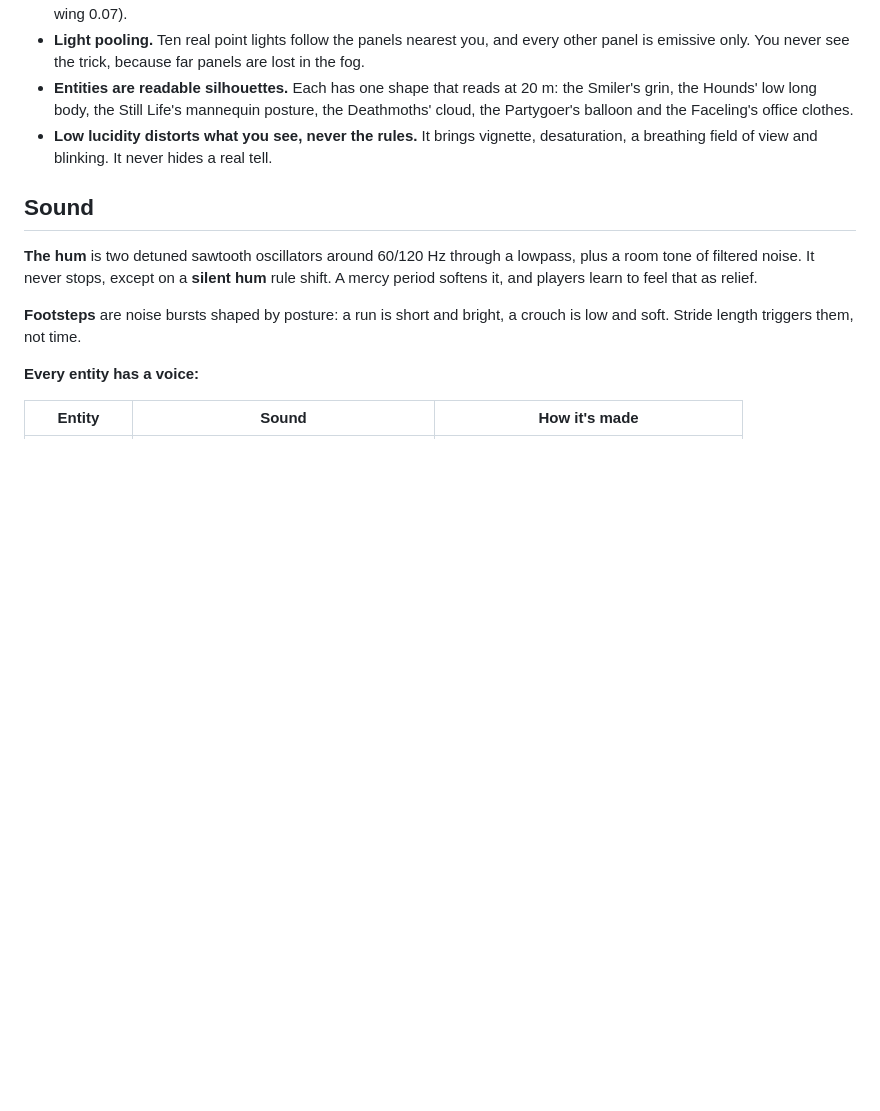
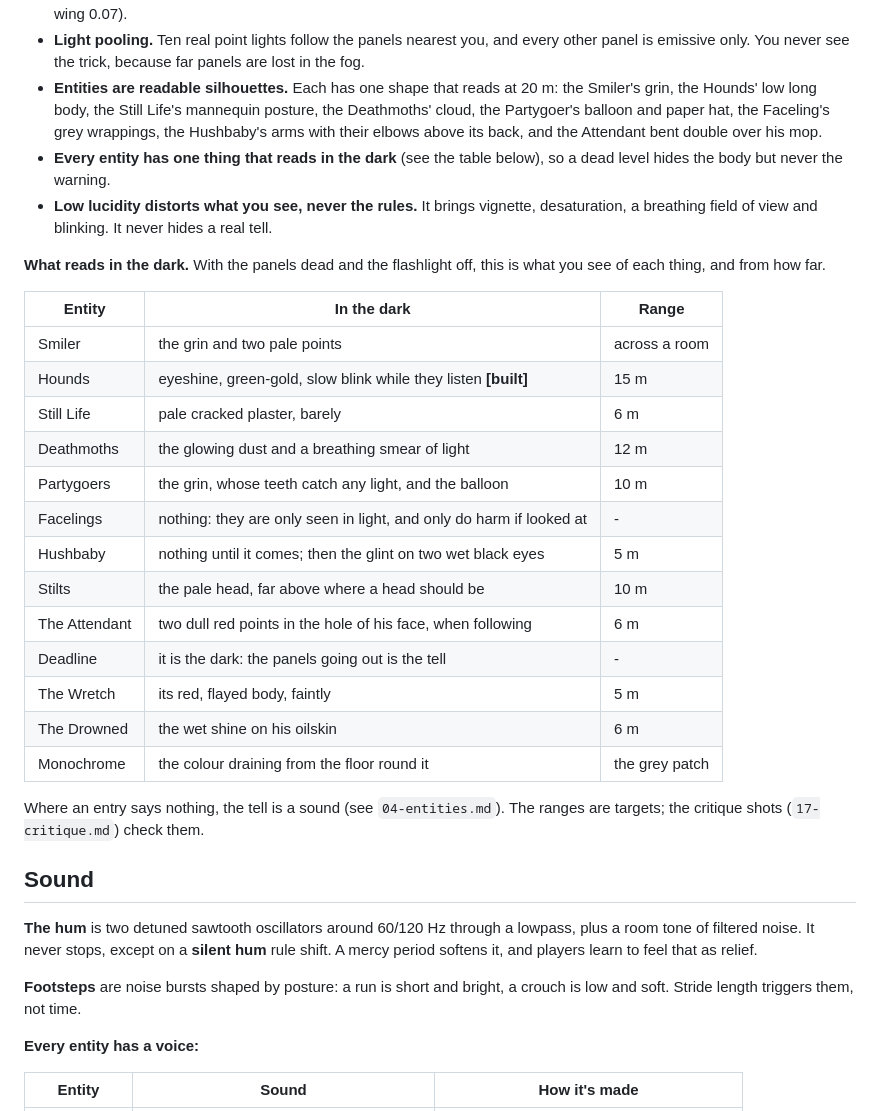
Before and after one commit to arpwatcher/backrooms, a Markdown page: docs/12-av-bible.md, the part around the change. Rendered like a GitHub page; blank space fills up the shorter version.

Commit message:
av bible: what each thing shows of itself in the dark
Co-Authored-By: Claude Opus 5.5 <noreply@anthropic.com>
Claude-Session: https://claude.ai/code/session_01DKqSYpXcHfRcwFMhr8jyc9

```diff
--- a/docs/12-av-bible.md
+++ b/docs/12-av-bible.md
@@ -30,11 +30,36 @@ measured against it.
   far panels are lost in the fog.
 - **Entities are readable silhouettes.** Each has one shape that reads at 20
   m: the Smiler's grin, the Hounds' low long body, the Still Life's
-  mannequin posture, the Deathmoths' cloud, the Partygoer's balloon and the
-  Faceling's office clothes.
+  mannequin posture, the Deathmoths' cloud, the Partygoer's balloon and paper hat,
+  the Faceling's grey wrappings, the Hushbaby's arms with their elbows
+  above its back, and the Attendant bent double over his mop.
+- **Every entity has one thing that reads in the dark** (see the table
+  below), so a dead level hides the body but never the warning.
 - **Low lucidity distorts what you see, never the rules.** It brings
   vignette, desaturation, a breathing field of view and blinking. It never
   hides a real tell.
+
+**What reads in the dark.** With the panels dead and the flashlight off,
+this is what you see of each thing, and from how far.
+
+| Entity | In the dark | Range |
+|--------|-------------|-------|
+| Smiler | the grin and two pale points | across a room |
+| Hounds | eyeshine, green-gold, slow blink while they listen **[built]** | 15 m |
+| Still Life | pale cracked plaster, barely | 6 m |
+| Deathmoths | the glowing dust and a breathing smear of light | 12 m |
+| Partygoers | the grin, whose teeth catch any light, and the balloon | 10 m |
+| Facelings | nothing: they are only seen in light, and only do harm if looked at | - |
+| Hushbaby | nothing until it comes; then the glint on two wet black eyes | 5 m |
+| Stilts | the pale head, far above where a head should be | 10 m |
+| The Attendant | two dull red points in the hole of his face, when following | 6 m |
+| Deadline | it is the dark: the panels going out is the tell | - |
+| The Wretch | its red, flayed body, faintly | 5 m |
+| The Drowned | the wet shine on his oilskin | 6 m |
+| Monochrome | the colour draining from the floor round it | the grey patch |
+
+Where an entry says nothing, the tell is a sound (see `04-entities.md`).
+The ranges are targets; the critique shots (`17-critique.md`) check them.
 
 ## Sound
 
```
